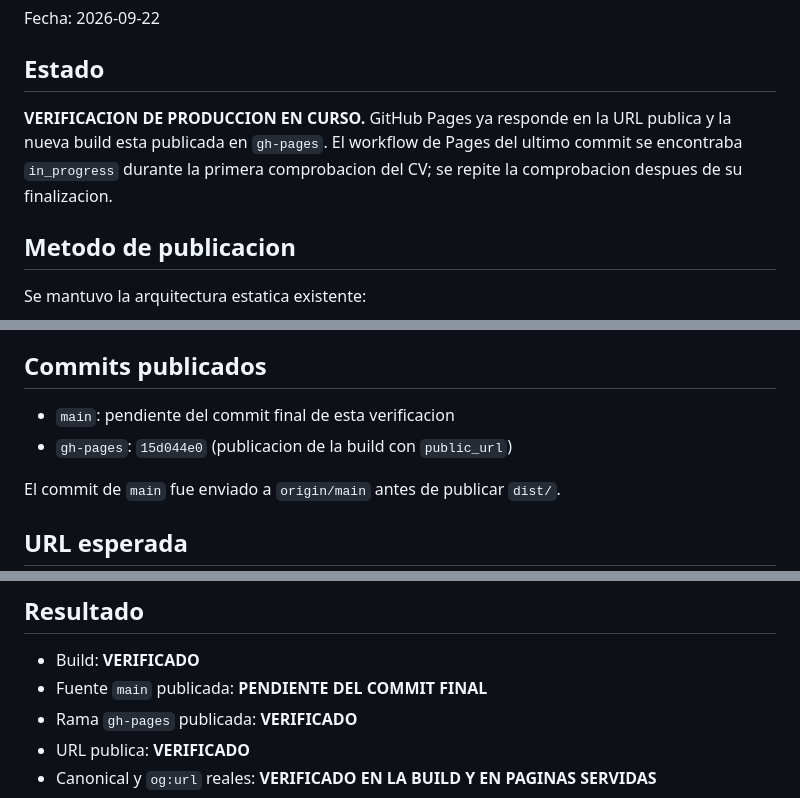
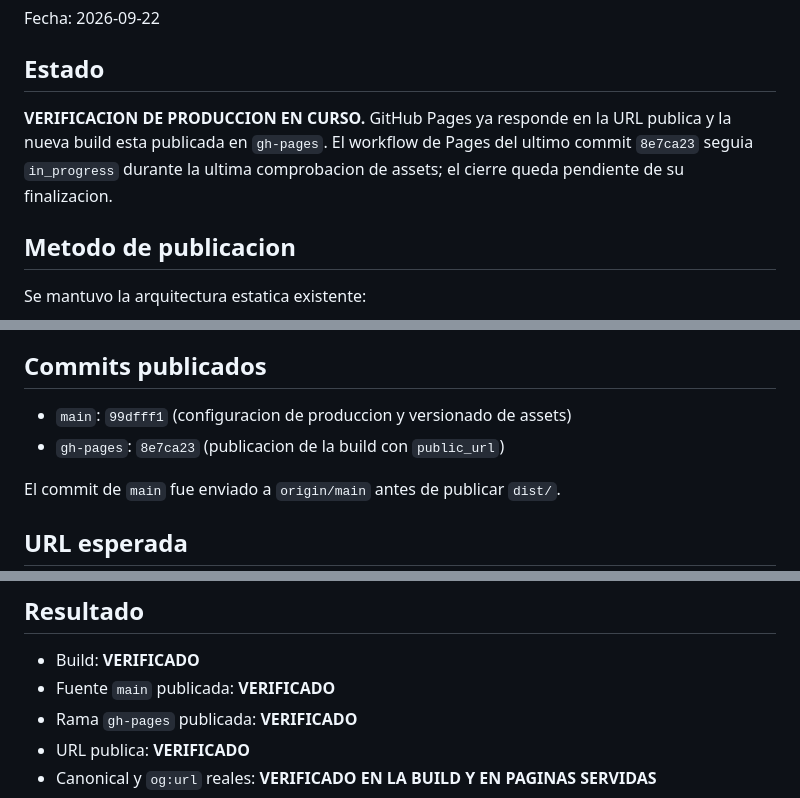
Before and after one commit to AsKrueger/webportfolio, a Markdown page: ISSUE-8-VERIFICATION.md, 3 parts joined by grey strips. Drawn GitHub-style.

Commit message:
docs: update production verification status

```diff
--- a/ISSUE-8-VERIFICATION.md
+++ b/ISSUE-8-VERIFICATION.md
@@ -4,7 +4,7 @@ Fecha: 2026-09-22
 
 ## Estado
 
-**VERIFICACION DE PRODUCCION EN CURSO.** GitHub Pages ya responde en la URL publica y la nueva build esta publicada en `gh-pages`. El workflow de Pages del ultimo commit se encontraba `in_progress` durante la primera comprobacion del CV; se repite la comprobacion despues de su finalizacion.
+**VERIFICACION DE PRODUCCION EN CURSO.** GitHub Pages ya responde en la URL publica y la nueva build esta publicada en `gh-pages`. El workflow de Pages del ultimo commit `8e7ca23` seguia `in_progress` durante la ultima comprobacion de assets; el cierre queda pendiente de su finalizacion.
 
 ## Metodo de publicacion
 
@@ -37,8 +37,8 @@ La salida contiene las rutas publicas esperadas, CSS, JavaScript, `robots.txt` y
 
 ## Commits publicados
 
-- `main`: pendiente del commit final de esta verificacion
-- `gh-pages`: `15d044e0` (publicacion de la build con `public_url`)
+- `main`: `99dfff1` (configuracion de produccion y versionado de assets)
+- `gh-pages`: `8e7ca23` (publicacion de la build con `public_url`)
 
 El commit de `main` fue enviado a `origin/main` antes de publicar `dist/`.
 
@@ -99,7 +100,7 @@ Lighthouse, axe, Node.js, npm y npx no estan disponibles. La verificacion de con
 ## Resultado
 
 - Build: **VERIFICADO**
-- Fuente `main` publicada: **PENDIENTE DEL COMMIT FINAL**
+- Fuente `main` publicada: **VERIFICADO**
 - Rama `gh-pages` publicada: **VERIFICADO**
 - URL publica: **VERIFICADO**
 - Canonical y `og:url` reales: **VERIFICADO EN LA BUILD Y EN PAGINAS SERVIDAS**
```
Also changed, not shown: other parts of ISSUE-8-VERIFICATION.md (+1 -0 lines).
